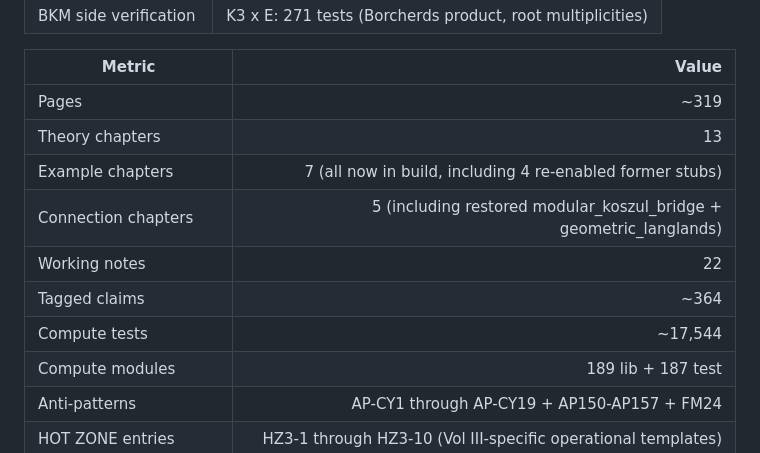
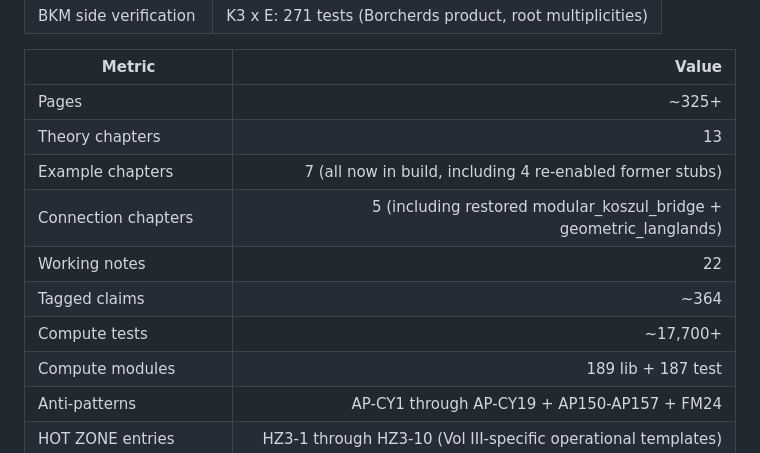
Before and after one commit to raeez/calabi-yau-quantum-groups, a Markdown page: README.md, the part around the change. Rendered like a GitHub page.

Commit message:
README: metrics to ~325pp, 17,700+ tests after 6d hCS defect, Drinfeld center, toroidal coproduct

```diff
--- a/README.md
+++ b/README.md
@@ -65,13 +65,13 @@ For d=2: the functor exists (Yangians from quivers, elliptic Hall from K3 surfac
 
 | Metric | Value |
 |--------|------:|
-| Pages | ~319 |
+| Pages | ~325+ |
 | Theory chapters | 13 |
 | Example chapters | 7 (all now in build, including 4 re-enabled former stubs) |
 | Connection chapters | 5 (including restored modular_koszul_bridge + geometric_langlands) |
 | Working notes | 22 |
 | Tagged claims | ~364 |
-| Compute tests | ~17,544 |
+| Compute tests | ~17,700+ |
 | Compute modules | 189 lib + 187 test |
 | Anti-patterns | AP-CY1 through AP-CY19 + AP150-AP157 + FM24 |
 | HOT ZONE entries | HZ3-1 through HZ3-10 (Vol III-specific operational templates) |
```
